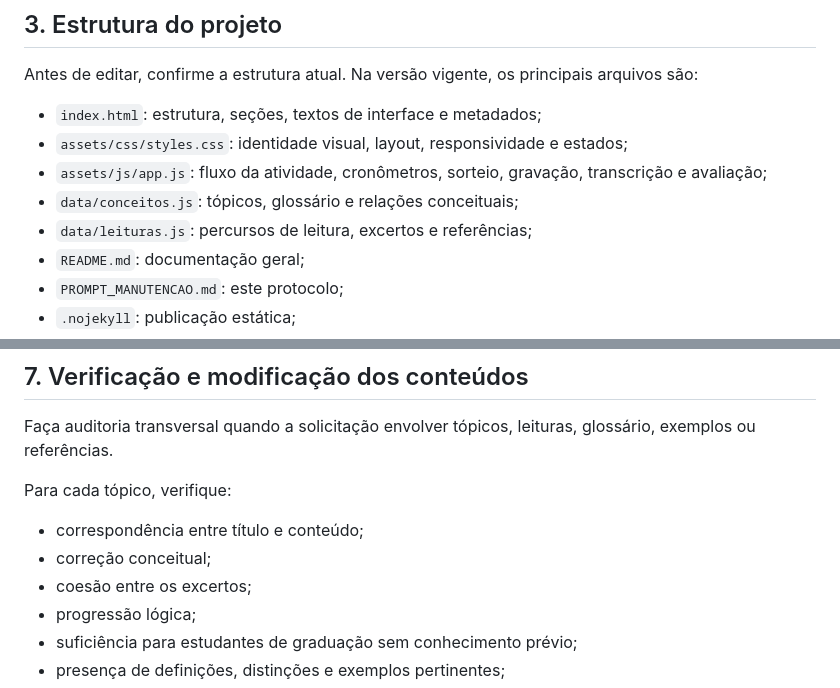
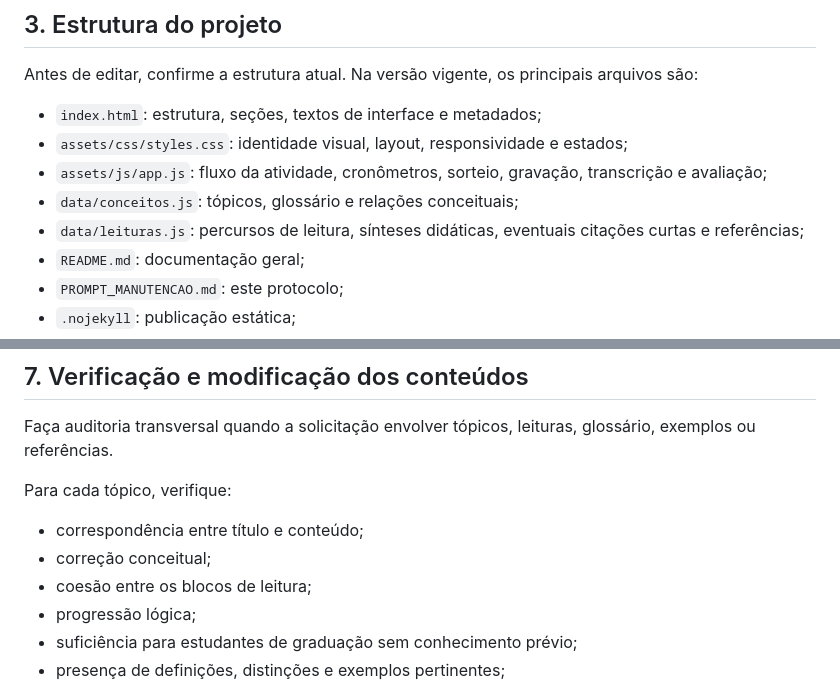
Before and after one commit to fonufal/tl1, a Markdown page: PROMPT_MANUTENCAO.md, 2 parts joined by grey strips. Drawn GitHub-style.

Commit message:
Atualiza protocolo das leituras

```diff
--- a/PROMPT_MANUTENCAO.md
+++ b/PROMPT_MANUTENCAO.md
@@ -47,7 +47,7 @@ Antes de editar, confirme a estrutura atual. Na versão vigente, os principais a
 - `assets/css/styles.css`: identidade visual, layout, responsividade e estados;
 - `assets/js/app.js`: fluxo da atividade, cronômetros, sorteio, gravação, transcrição e avaliação;
 - `data/conceitos.js`: tópicos, glossário e relações conceituais;
-- `data/leituras.js`: percursos de leitura, excertos e referências;
+- `data/leituras.js`: percursos de leitura, sínteses didáticas, eventuais citações curtas e referências;
 - `README.md`: documentação geral;
 - `PROMPT_MANUTENCAO.md`: este protocolo;
 - `.nojekyll`: publicação estática;
@@ -132,7 +132,7 @@ Para cada tópico, verifique:
 
 - correspondência entre título e conteúdo;
 - correção conceitual;
-- coesão entre os excertos;
+- coesão entre os blocos de leitura;
 - progressão lógica;
 - suficiência para estudantes de graduação sem conhecimento prévio;
 - presença de definições, distinções e exemplos pertinentes;
```
